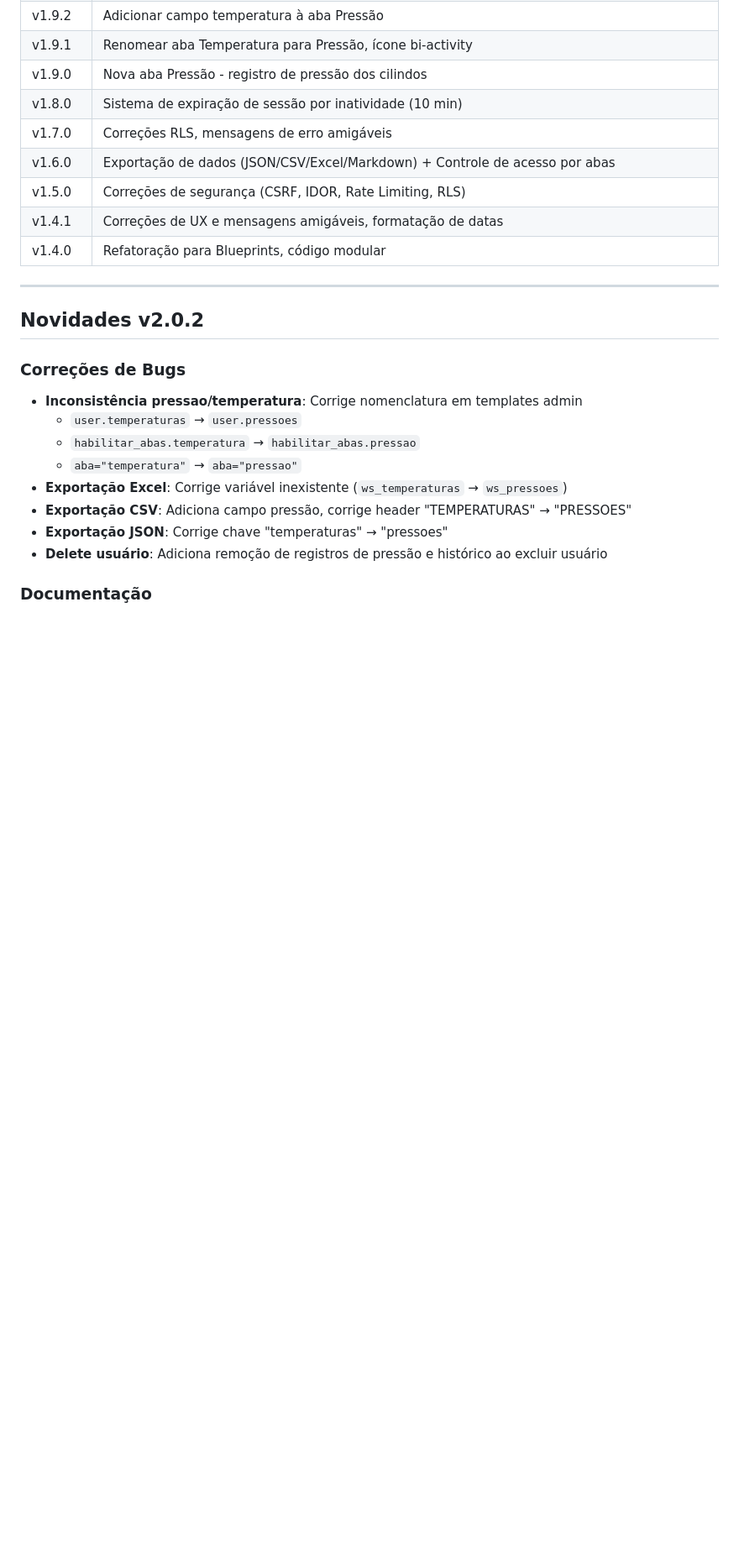
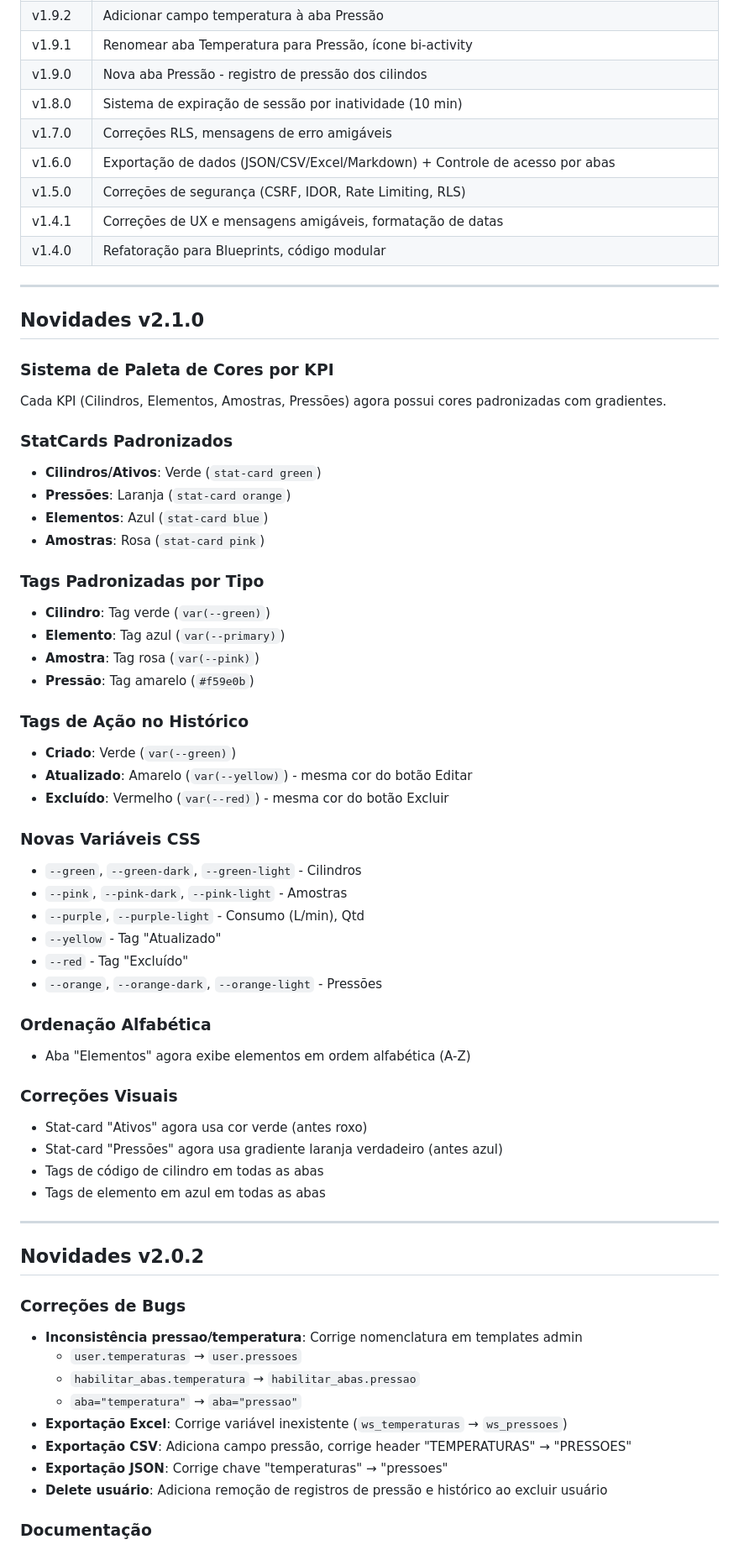
Before and after one commit to cavalcanteprofissional/lagbas-manager, a Markdown page: README.MD, the part around one of its changes. Shown at 84% size. GitHub-like rendering; blank space fills up the shorter version.

Commit message:
docs: update README and TODO for v2.1.0 - color palette system

```diff
--- a/README.MD
+++ b/README.MD
@@ -306,6 +325,47 @@ O frontend estará disponível em: `http://localhost:5000`
 | v1.5.0 | Correções de segurança (CSRF, IDOR, Rate Limiting, RLS) |
 | v1.4.1 | Correções de UX e mensagens amigáveis, formatação de datas |
 | v1.4.0 | Refatoração para Blueprints, código modular |
+
+---
+
+## Novidades v2.1.0
+
+### Sistema de Paleta de Cores por KPI
+Cada KPI (Cilindros, Elementos, Amostras, Pressões) agora possui cores padronizadas com gradientes.
+
+### StatCards Padronizados
+- **Cilindros/Ativos**: Verde (`stat-card green`)
+- **Pressões**: Laranja (`stat-card orange`)
+- **Elementos**: Azul (`stat-card blue`)
+- **Amostras**: Rosa (`stat-card pink`)
+
+### Tags Padronizadas por Tipo
+- **Cilindro**: Tag verde (`var(--green)`)
+- **Elemento**: Tag azul (`var(--primary)`)
+- **Amostra**: Tag rosa (`var(--pink)`)
+- **Pressão**: Tag amarelo (`#f59e0b`)
+
+### Tags de Ação no Histórico
+- **Criado**: Verde (`var(--green)`)
+- **Atualizado**: Amarelo (`var(--yellow)`) - mesma cor do botão Editar
+- **Excluído**: Vermelho (`var(--red)`) - mesma cor do botão Excluir
+
+### Novas Variáveis CSS
+- `--green`, `--green-dark`, `--green-light` - Cilindros
+- `--pink`, `--pink-dark`, `--pink-light` - Amostras
+- `--purple`, `--purple-light` - Consumo (L/min), Qtd
+- `--yellow` - Tag "Atualizado"
+- `--red` - Tag "Excluído"
+- `--orange`, `--orange-dark`, `--orange-light` - Pressões
+
+### Ordenação Alfabética
+- Aba "Elementos" agora exibe elementos em ordem alfabética (A-Z)
+
+### Correções Visuais
+- Stat-card "Ativos" agora usa cor verde (antes roxo)
+- Stat-card "Pressões" agora usa gradiente laranja verdadeiro (antes azul)
+- Tags de código de cilindro em todas as abas
+- Tags de elemento em azul em todas as abas
 
 ---
 
```
Also changed, not shown: other parts of README.MD (+24 -5 lines), TODO.MD (+27 -10 lines).
